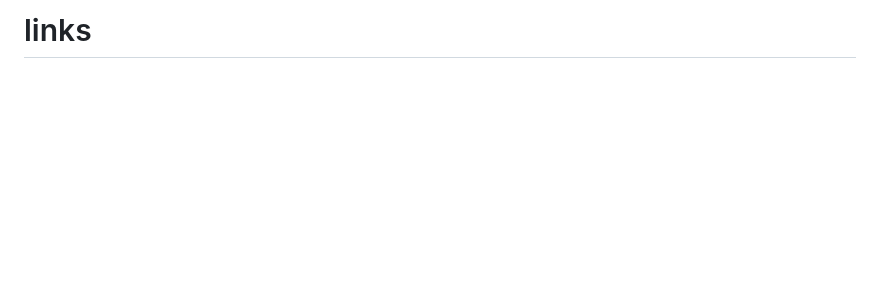
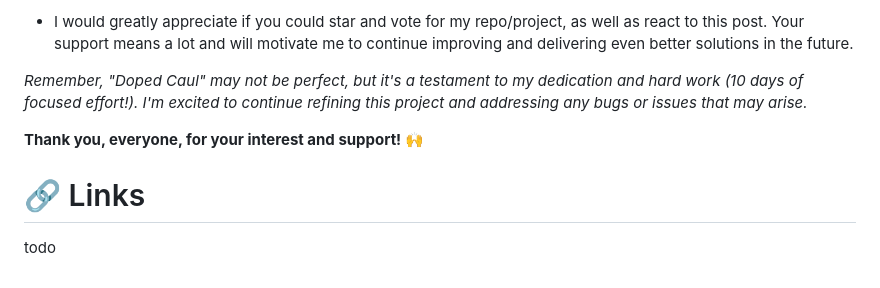
Before and after one commit to ArnavK-09/doped-caul, a Markdown page: blog-outline.md, the part around one of its changes. Drawn GitHub-style; blank space fills up the shorter version.

```diff
--- a/blog-outline.md
+++ b/blog-outline.md
@@ -152,2 +141,11 @@ thanks everybody! it might not be a good project but i tried hard and gave it al
 
-# links
+- I would greatly appreciate if you could star and vote for my repo/project, as well as react to this post. Your support means a lot and will motivate me to continue improving and delivering even better solutions in the future.
+
+_Remember, "Doped Caul" may not be perfect, but it's a testament to my dedication and hard work (10 days of focused effort!). I'm excited to continue refining this project and addressing any bugs or issues that may arise._
+
+**Thank you, everyone, for your interest and support! 🙌**
+
+# 🔗 Links
+
+
+todo
```
Also changed, not shown: other parts of blog-outline.md (+48 -59 lines).
